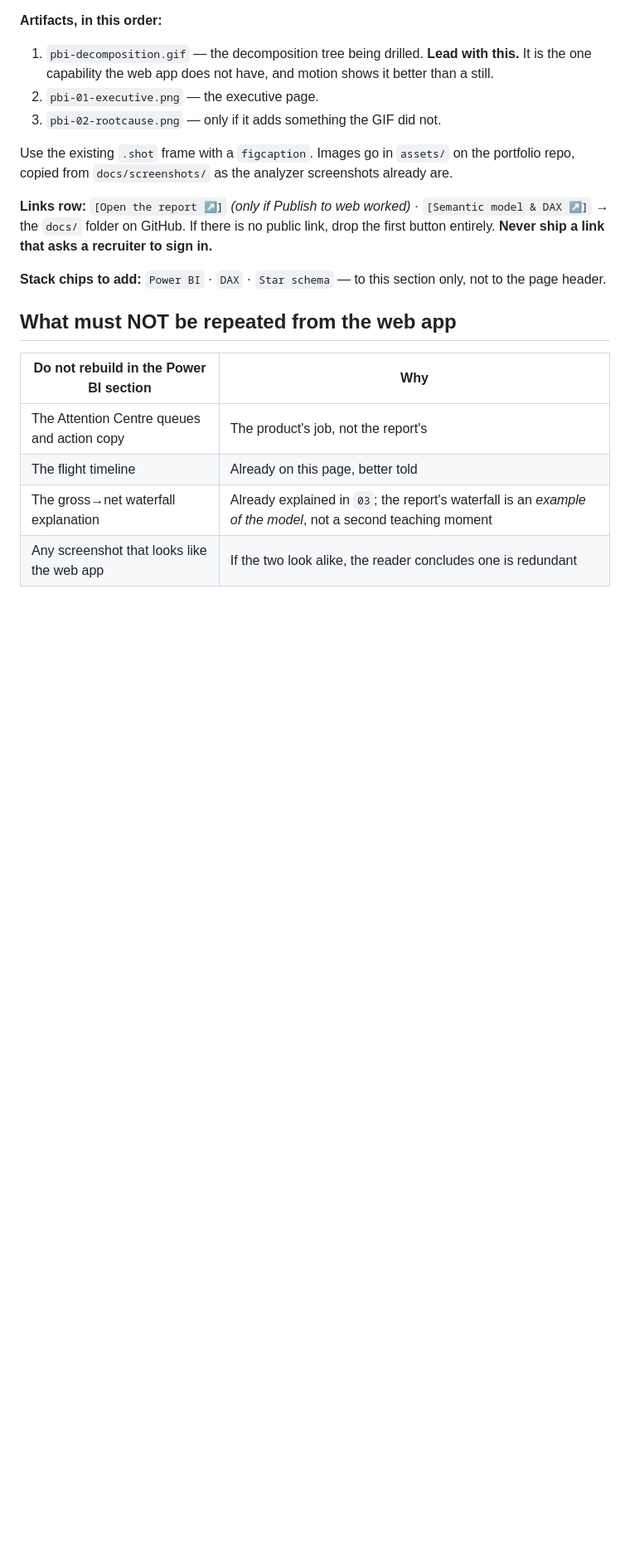
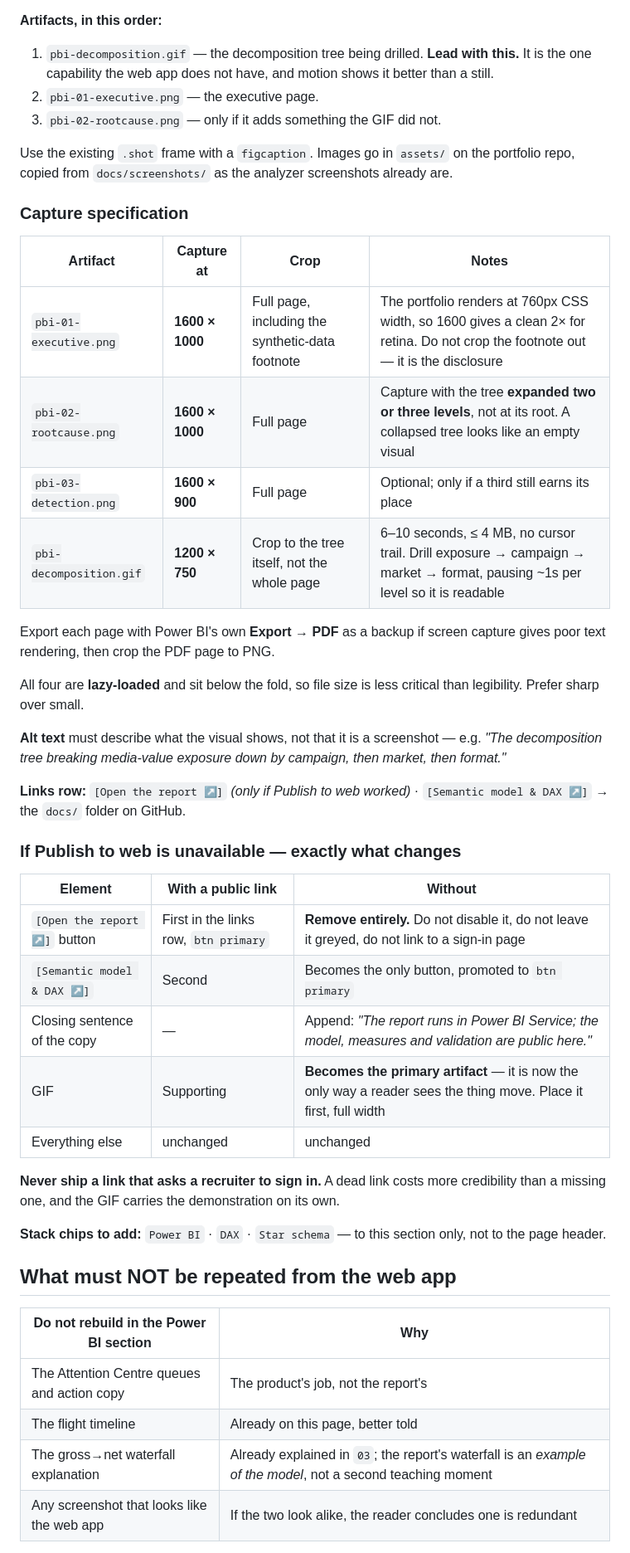
Before and after one commit to muhammadahsan-30/ooh-campaign-analyzer, a Markdown page: docs/powerbi-portfolio-integration.md, the part around the change. Shown at 83% size. GitHub-like rendering; blank space fills up the shorter version.

```diff
--- a/docs/powerbi-portfolio-integration.md
+++ b/docs/powerbi-portfolio-integration.md
@@ -56,10 +56,40 @@ No navigation change. No homepage change beyond one stack chip (below).
 Use the existing `.shot` frame with a `figcaption`. Images go in `assets/` on the
 portfolio repo, copied from `docs/screenshots/` as the analyzer screenshots already are.
 
+### Capture specification
+
+| Artifact | Capture at | Crop | Notes |
+|---|---|---|---|
+| `pbi-01-executive.png` | **1600 × 1000** | Full page, including the synthetic-data footnote | The portfolio renders at 760px CSS width, so 1600 gives a clean 2× for retina. Do not crop the footnote out — it is the disclosure |
+| `pbi-02-rootcause.png` | **1600 × 1000** | Full page | Capture with the tree **expanded two or three levels**, not at its root. A collapsed tree looks like an empty visual |
+| `pbi-03-detection.png` | **1600 × 900** | Full page | Optional; only if a third still earns its place |
+| `pbi-decomposition.gif` | **1200 × 750** | Crop to the tree itself, not the whole page | 6–10 seconds, ≤ 4 MB, no cursor trail. Drill exposure → campaign → market → format, pausing ~1s per level so it is readable |
+
+Export each page with Power BI's own **Export → PDF** as a backup if screen capture gives
+poor text rendering, then crop the PDF page to PNG.
+
+All four are **lazy-loaded** and sit below the fold, so file size is less critical than
+legibility. Prefer sharp over small.
+
+**Alt text** must describe what the visual shows, not that it is a screenshot — e.g.
+*"The decomposition tree breaking media-value exposure down by campaign, then market,
+then format."*
+
 **Links row:** `[Open the report ↗]` *(only if Publish to web worked)* ·
 `[Semantic model & DAX ↗]` → the `docs/` folder on GitHub.
-If there is no public link, drop the first button entirely. **Never ship a link that
-asks a recruiter to sign in.**
+
+### If Publish to web is unavailable — exactly what changes
+
+| Element | With a public link | Without |
+|---|---|---|
+| `[Open the report ↗]` button | First in the links row, `btn primary` | **Remove entirely.** Do not disable it, do not leave it greyed, do not link to a sign-in page |
+| `[Semantic model & DAX ↗]` | Second | Becomes the only button, promoted to `btn primary` |
+| Closing sentence of the copy | — | Append: *"The report runs in Power BI Service; the model, measures and validation are public here."* |
+| GIF | Supporting | **Becomes the primary artifact** — it is now the only way a reader sees the thing move. Place it first, full width |
+| Everything else | unchanged | unchanged |
+
+**Never ship a link that asks a recruiter to sign in.** A dead link costs more credibility
+than a missing one, and the GIF carries the demonstration on its own.
 
 **Stack chips to add:** `Power BI` · `DAX` · `Star schema` — to this section only, not to
 the page header.
```
Also changed, not shown: docs/powerbi-build-guide.md (+20 -6 lines), docs/powerbi-handoff.md (added, +280 -0 lines).
